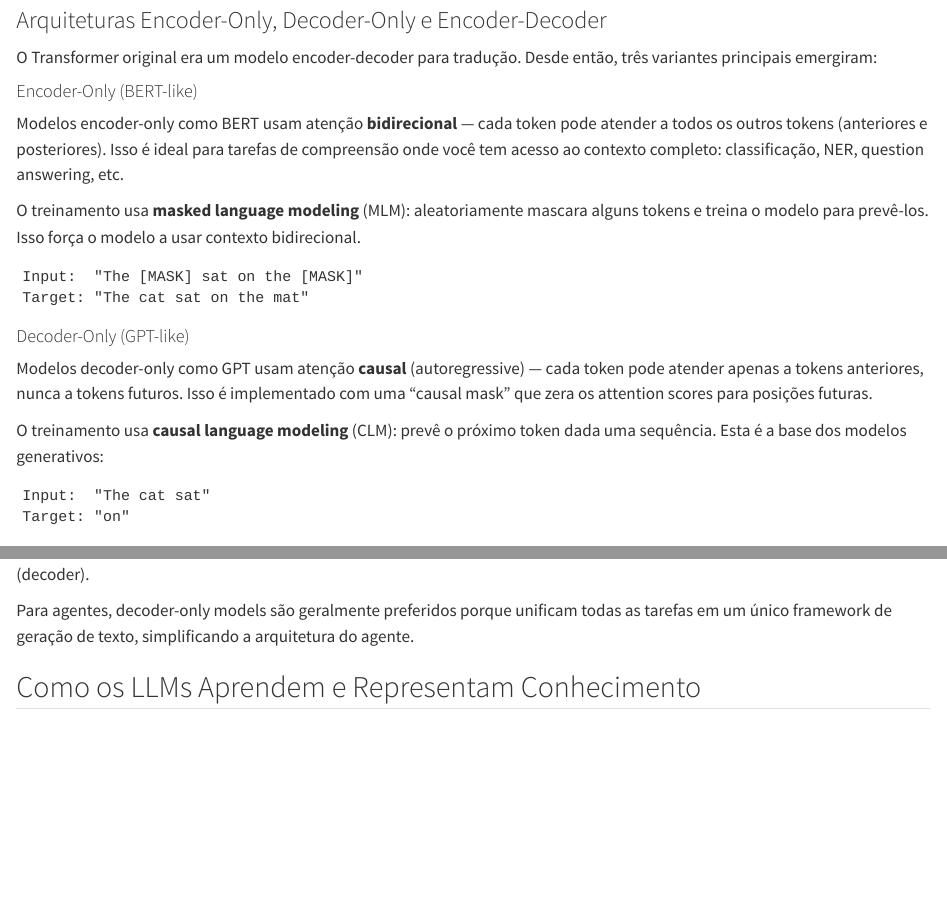
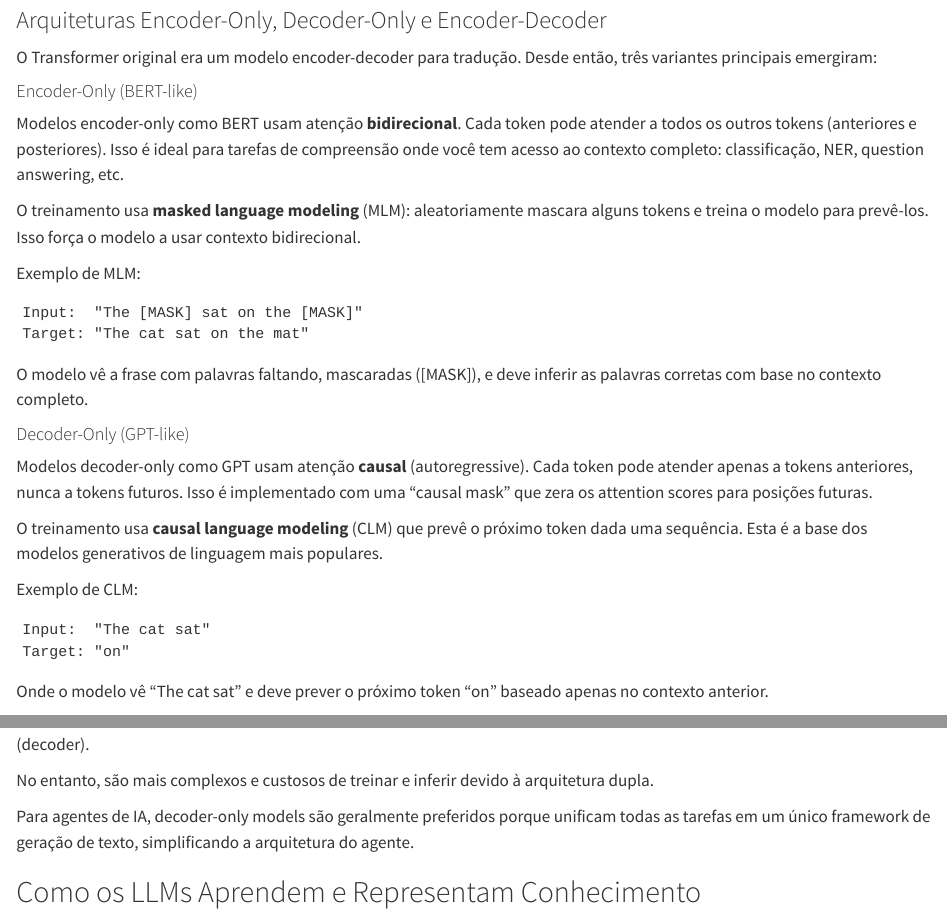
Before and after one commit to woliveiras/dominando-agentes-ia, a Quarto document (book/chapters/part-01/01-foundation-models.qmd): the page in a window 1100 px wide, from 15370 px down, and a second part further down, joined at a grey line. Rendered offline with R 4.5, knitr and Pandoc in place of Quarto, with nearby package versions.

Commit message:
chore. update chapter 01

````diff
--- a/book/chapters/part-01/01-foundation-models.qmd
+++ b/book/chapters/part-01/01-foundation-models.qmd
@@ -666,23 +666,30 @@ O Transformer original era um modelo encoder-decoder para tradução. Desde ent
 
 #### Encoder-Only (BERT-like)
 
-Modelos encoder-only como BERT usam atenção **bidirecional** — cada token pode atender a todos os outros tokens (anteriores e posteriores). Isso é ideal para tarefas de compreensão onde você tem acesso ao contexto completo: classificação, NER, question answering, etc.
+Modelos encoder-only como BERT usam atenção **bidirecional**. Cada token pode atender a todos os outros tokens (anteriores e posteriores). Isso é ideal para tarefas de compreensão onde você tem acesso ao contexto completo: classificação, NER, question answering, etc.
 
 O treinamento usa **masked language modeling** (MLM): aleatoriamente mascara alguns tokens e treina o modelo para prevê-los. Isso força o modelo a usar contexto bidirecional.
+
+Exemplo de MLM:
 
 ```
 Input:  "The [MASK] sat on the [MASK]"
 Target: "The cat sat on the mat"
 ```
 
+O modelo vê a frase com palavras faltando, mascaradas ([MASK]), e deve inferir as palavras corretas com base no contexto completo.
+
 #### Decoder-Only (GPT-like)
 
-Modelos decoder-only como GPT usam atenção **causal** (autoregressive) — cada token pode atender apenas a tokens anteriores, nunca a tokens futuros. Isso é implementado com uma "causal mask" que zera os attention scores para posições futuras.
+Modelos decoder-only como GPT usam atenção **causal** (autoregressive). Cada token pode atender apenas a tokens anteriores, nunca a tokens futuros. Isso é implementado com uma "causal mask" que zera os attention scores para posições futuras.
 
-O treinamento usa **causal language modeling** (CLM): prevê o próximo token dada uma sequência. Esta é a base dos modelos generativos:
+O treinamento usa **causal language modeling** (CLM) que prevê o próximo token dada uma sequência. Esta é a base dos modelos generativos de linguagem mais populares.
+
+Exemplo de CLM:
 
 ```
 Input:  "The cat sat"
 Target: "on"
 ```
 
+Onde o modelo vê "The cat sat" e deve prever o próximo token "on" baseado apenas no contexto anterior.
@@ -698,7 +707,9 @@ Mantém a estrutura original do Transformer: um encoder com atenção bidirecion
 
 Encoder-decoder models como T5 [@raffel2020exploring] são particularmente bons para tarefas sequence-to-sequence: tradução, sumarização, question answering generativo. Eles separam explicitamente "compreensão" (encoder) de "geração" (decoder).
 
-Para agentes, decoder-only models são geralmente preferidos porque unificam todas as tarefas em um único framework de geração de texto, simplificando a arquitetura do agente.
+No entanto, são mais complexos e custosos de treinar e inferir devido à arquitetura dupla.
+
+Para agentes de IA, decoder-only models são geralmente preferidos porque unificam todas as tarefas em um único framework de geração de texto, simplificando a arquitetura do agente.
 
 ## Como os LLMs Aprendem e Representam Conhecimento
 
````
Also changed, not shown: book/chapters/part-01/01-foundation-models.qmd (10 more changed lines).
